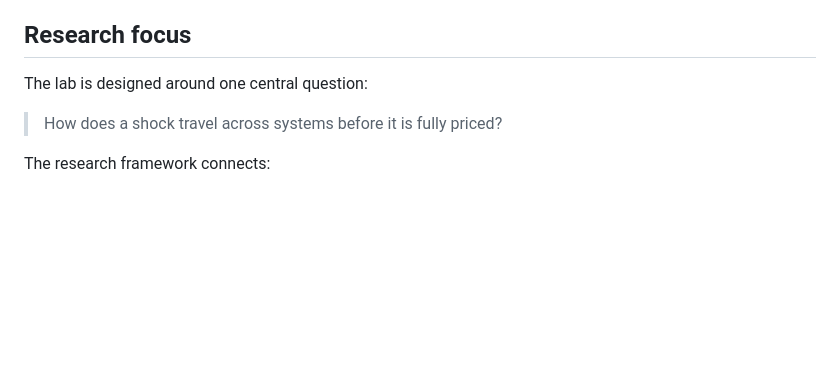
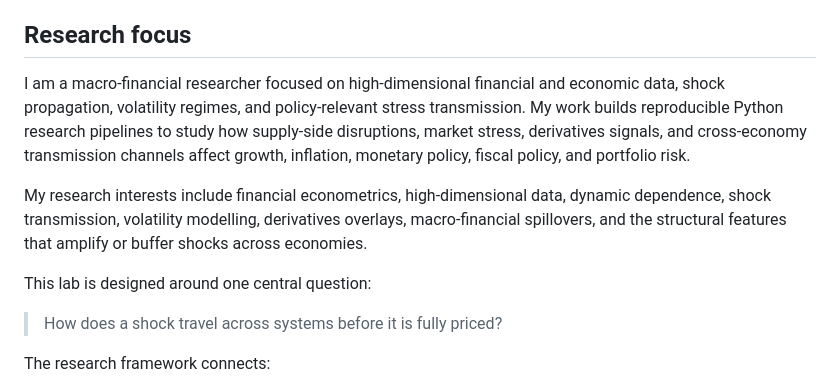
Before and after one commit to rolffcoelho-bravo/shockbridge-research-lab, a Markdown page: README.md, the part around the change. GitHub-like rendering; blank space fills up the shorter version.

```diff
--- a/README.md
+++ b/README.md
@@ -37,7 +37,11 @@ The project studies cross-market shock transmission using high-dimensional finan
 
 ## Research focus
 
-The lab is designed around one central question:
+I am a macro-financial researcher focused on high-dimensional financial and economic data, shock propagation, volatility regimes, and policy-relevant stress transmission. My work builds reproducible Python research pipelines to study how supply-side disruptions, market stress, derivatives signals, and cross-economy transmission channels affect growth, inflation, monetary policy, fiscal policy, and portfolio risk.
+
+My research interests include financial econometrics, high-dimensional data, dynamic dependence, shock transmission, volatility modelling, derivatives overlays, macro-financial spillovers, and the structural features that amplify or buffer shocks across economies.
+
+This lab is designed around one central question:
 
 > How does a shock travel across systems before it is fully priced?
 
```
